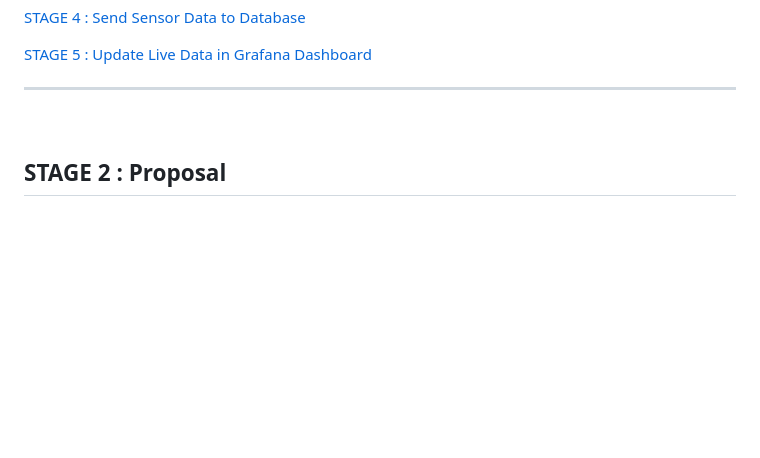
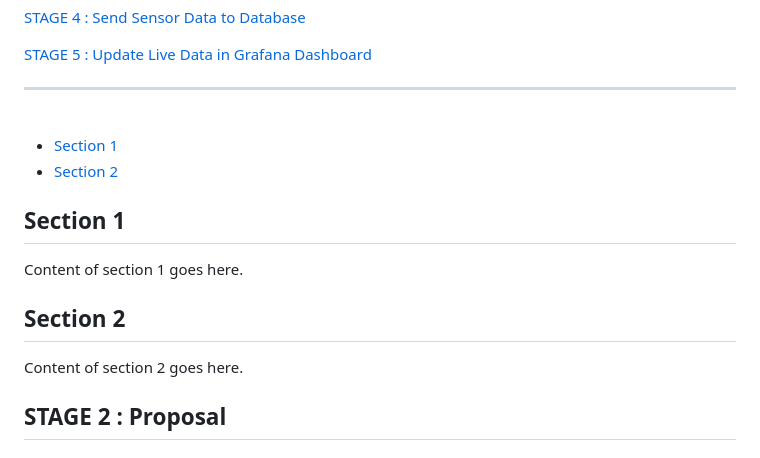
Before and after one commit to Salam-Razak/software, a Markdown page: README.md, the part around the change. GitHub-like rendering; blank space fills up the shorter version.

```diff
--- a/README.md
+++ b/README.md
@@ -26,6 +26,16 @@ Members:
  [STAGE 5 : Update Live Data in Grafana Dashboard](#stage-5)
 ***
 <br>
+
+- [Section 1](#section-1)
+- [Section 2](#section-2)
+
+## Section 1
+Content of section 1 goes here.
+
+## Section 2
+Content of section 2 goes here.
+
 
 ## STAGE 2 : Proposal
 
```
